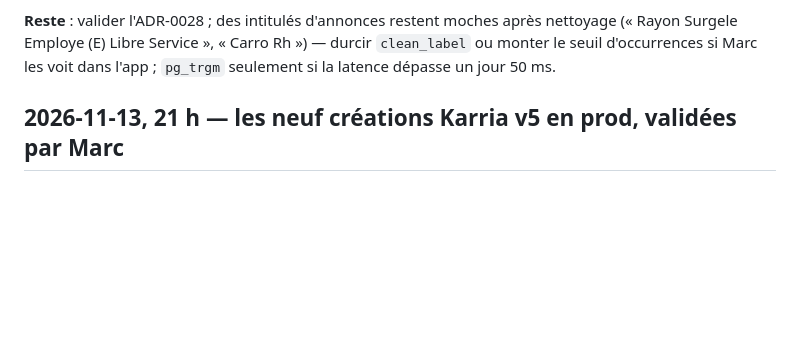
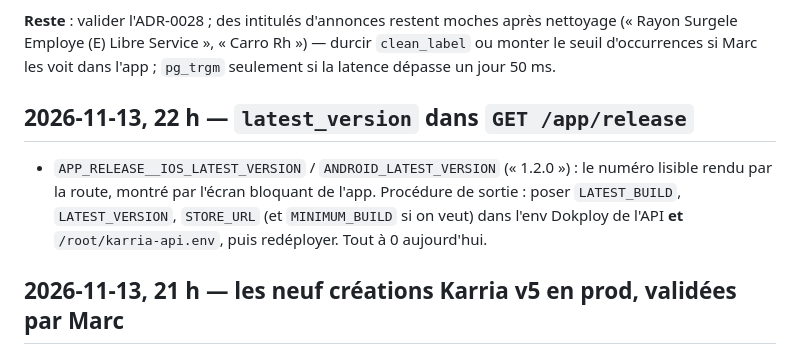
Before and after one commit to Youorus/Karria-api-full, a Markdown page: docs/REPRISE.md, the part around the change. Drawn GitHub-style; blank space fills up the shorter version.

Commit message:
docs(reprise): procédure de sortie et latest_version

```diff
--- a/docs/REPRISE.md
+++ b/docs/REPRISE.md
@@ -641,6 +641,10 @@ de test sous la main ; la route e2e est couverte par les tests).
 (« Rayon Surgele Employe (E) Libre Service », « Carro Rh ») — durcir `clean_label` ou monter le
 seuil d'occurrences si Marc les voit dans l'app ; `pg_trgm` seulement si la latence dépasse un
 jour 50 ms.
+
+## 2026-11-13, 22 h — `latest_version` dans `GET /app/release`
+
+- `APP_RELEASE__IOS_LATEST_VERSION` / `ANDROID_LATEST_VERSION` (« 1.2.0 ») : le numéro lisible rendu par la route, montré par l'écran bloquant de l'app. Procédure de sortie : poser `LATEST_BUILD`, `LATEST_VERSION`, `STORE_URL` (et `MINIMUM_BUILD` si on veut) dans l'env Dokploy de l'API **et** `/root/karria-api.env`, puis redéployer. Tout à 0 aujourd'hui.
 
 ## 2026-11-13, 21 h — les neuf créations Karria v5 en prod, validées par Marc
 
```
